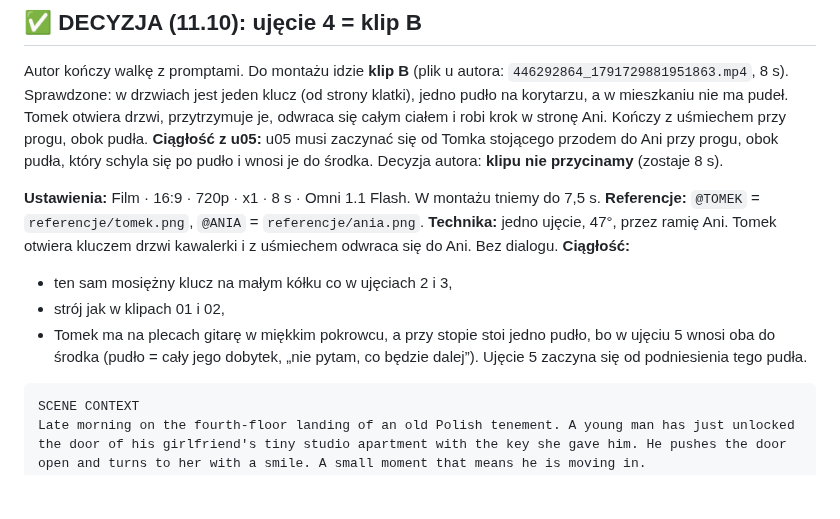
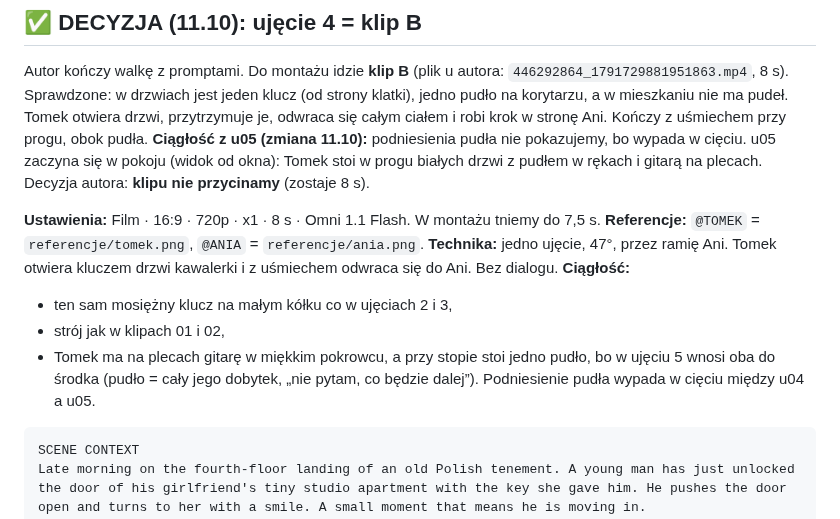
Before and after one commit to janbiodrowicz-source/Strategia-, a Markdown page: teledysk/prompty/u04-korytarz-drzwi.md, the part around the change. GitHub-like rendering; blank space fills up the shorter version.

````diff
--- a/teledysk/prompty/u04-korytarz-drzwi.md
+++ b/teledysk/prompty/u04-korytarz-drzwi.md
@@ -413,7 +413,7 @@ Exactly two people in frame. The door stays one single wooden door of the same s
 
 ## ✅ DECYZJA (11.10): ujęcie 4 = klip B
 Autor kończy walkę z promptami. Do montażu idzie **klip B** (plik u autora: `446292864_1791729881951863.mp4`, 8 s). Sprawdzone: w drzwiach jest jeden klucz (od strony klatki), jedno pudło na korytarzu, a w mieszkaniu nie ma pudeł. Tomek otwiera drzwi, przytrzymuje je, odwraca się całym ciałem i robi krok w stronę Ani. Kończy z uśmiechem przy progu, obok pudła.
-**Ciągłość z u05:** u05 musi zaczynać się od Tomka stojącego przodem do Ani przy progu, obok pudła, który schyla się po pudło i wnosi je do środka.
+**Ciągłość z u05 (zmiana 11.10):** podniesienia pudła nie pokazujemy, bo wypada w cięciu. u05 zaczyna się w pokoju (widok od okna): Tomek stoi w progu białych drzwi z pudłem w rękach i gitarą na plecach.
 Decyzja autora: **klipu nie przycinamy** (zostaje 8 s).
 
 **Ustawienia:** Film · 16:9 · 720p · x1 · 8 s · Omni 1.1 Flash. W montażu tniemy do 7,5 s.
@@ -422,7 +422,7 @@ Decyzja autora: **klipu nie przycinamy** (zostaje 8 s).
 **Ciągłość:**
 - ten sam mosiężny klucz na małym kółku co w ujęciach 2 i 3,
 - strój jak w klipach 01 i 02,
-- Tomek ma na plecach gitarę w miękkim pokrowcu, a przy stopie stoi jedno pudło, bo w ujęciu 5 wnosi oba do środka (pudło = cały jego dobytek, „nie pytam, co będzie dalej”). Ujęcie 5 zaczyna się od podniesienia tego pudła.
+- Tomek ma na plecach gitarę w miękkim pokrowcu, a przy stopie stoi jedno pudło, bo w ujęciu 5 wnosi oba do środka (pudło = cały jego dobytek, „nie pytam, co będzie dalej”). Podniesienie pudła wypada w cięciu między u04 a u05.
 
 ```text
 SCENE CONTEXT
````
Also changed, not shown: teledysk/STATUS.md (+1 -1 lines).
